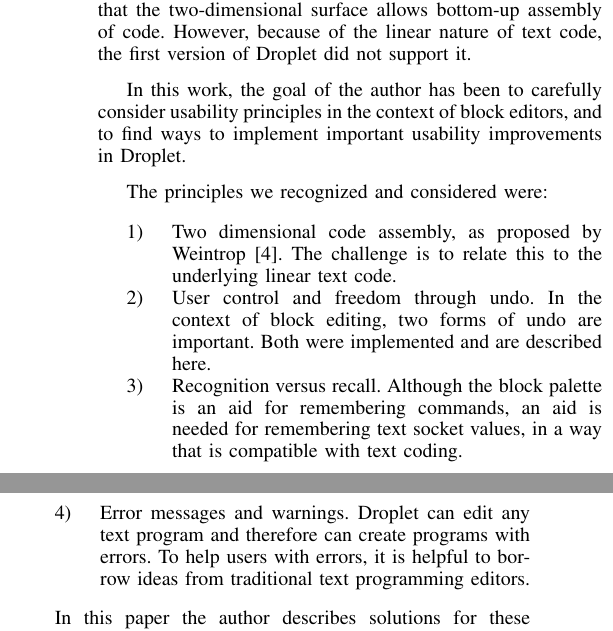
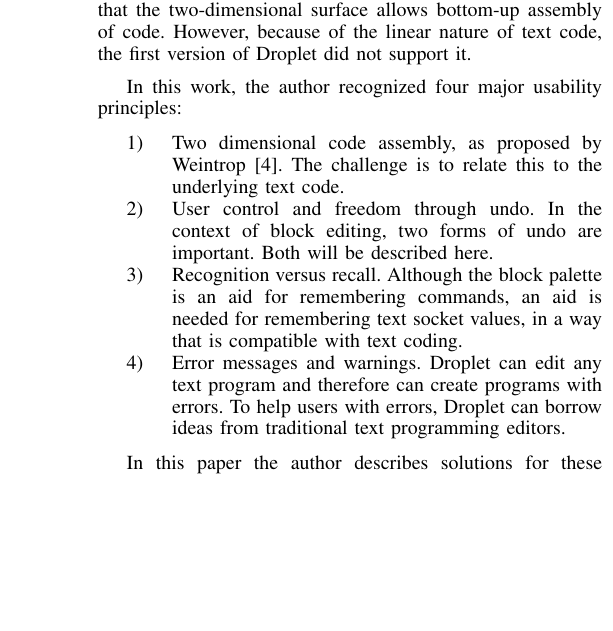
Before and after one commit to dabbler0/fivedropletpaper, a LaTeX paper (fivedroplet.tex): two parts of the columns of page 1 of 4 before the commit and part of one column of page 1 of 4 after it, the two joined at a grey line, cut so that both start at the same text, the shorter picture padded with empty space. Compiled offline with pdfLaTeX.

Commit message:
More cuts

```diff
--- a/fivedroplet.tex
+++ b/fivedroplet.tex
@@ -417,20 +417,19 @@
   \item An editor supporting drag-and-drop assembly and editing of the blocks in a linear program.
 \end{itemize}
 
-  Because Droplet is a text editor, many features of other block languages were initially implemented. For example, Weintrop \cite{Weintrop} found that a key benefit of block languages is that the two-dimensional surface allows bottom-up assembly of code. However, because of the linear nature of text code, the first version of Droplet did not support it.
+Because Droplet is a text editor, many features of other block languages were initially implemented. For example, Weintrop \cite{Weintrop} found that a key benefit of block languages is that the two-dimensional surface allows bottom-up assembly of code. However, because of the linear nature of text code, the first version of Droplet did not support it.
 
-  In this work, the goal of the author has been to carefully consider usability principles in the context of block editors, and to find ways to implement important usability improvements in Droplet.
-
-  The principles we recognized and considered were:
+In this work, the author recognized four major usability principles:
 
 \begin{enumerate}
-  \item Two dimensional code assembly, as proposed by Weintrop \cite{Weintrop}. The challenge is to relate this to the underlying linear text code.
-  \item User control and freedom through undo. In the context of block editing, two forms of undo are important.  Both were implemented and are described here.
+  \item Two dimensional code assembly, as proposed by Weintrop \cite{Weintrop}. The challenge is to relate this to the underlying text code.
+  \item User control and freedom through undo. In the context of block editing, two forms of undo are important. Both will be described here.
   \item Recognition versus recall.  Although the block palette is an aid for remembering commands, an aid is needed for remembering text socket values, in a way that is compatible with text coding.
-  \item Error messages and warnings. Droplet can edit any text program and therefore can create programs with errors. To help users with errors, it is helpful to borrow ideas from traditional text programming editors.
+  \item Error messages and warnings. Droplet can edit any text program and therefore can create programs with errors. To help users with errors, Droplet can borrow ideas from traditional text programming editors.
 \end{enumerate}
 
-  In this paper the author describes solutions for these four usability issues. The work was done in the context of integrating Droplet's Javascript mode into Code.org's Applab environment. This paper also compares Droplet's approach to the approaches taken by Scratch and Blockly.
+In this paper the author describes solutions for these four usability issues. The work was done in the context of integrating Droplet's Javascript mode into Code.org's Applab environment. This paper also compares Droplet's approach to the approaches taken by Scratch and Blockly.
+
 \section{Background}
 \begin{figure*}
 \centering
```
Also changed, not shown: fivedroplet.pdf, fivedroplet.tex (2 more changed lines), 2 other files.
